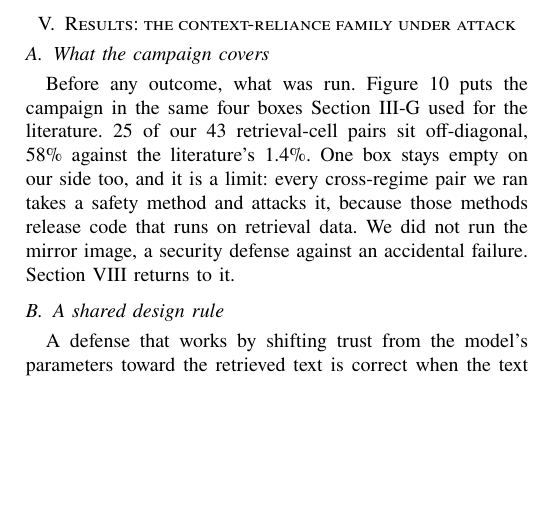
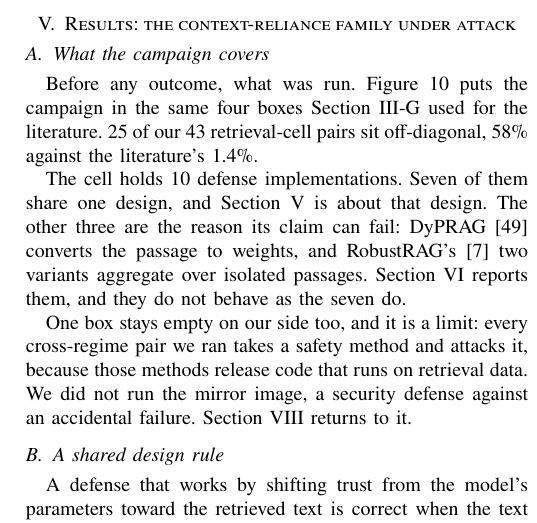
Before and after one commit to Nyamtulla/context_poison, a LaTeX paper (latex/main.tex, which reads latex/sections/08-results.tex): part of one column of page 12 of 24, cut so that both start at the same text, the shorter picture padded with empty space. Compiled offline with pdfLaTeX.

Commit message:
Name the cell's ten implementations and queue the mirror direction

```diff
--- a/latex/sections/08-results.tex
+++ b/latex/sections/08-results.tex
@@ -8,11 +8,20 @@ Before any outcome, what was run. Figure~\ref{fig:transferours} puts the
 campaign in the same four boxes Section~\ref{sec:emptycell} used for the
 literature. \NOursCrossPairs{} of our \NOursPairs{}
 retrieval-cell pairs sit off-diagonal, \PctOursCross{}\% against the
-literature's \PctCrossCommunity{}\%. One box stays empty on our side too,
-and it is a limit: every cross-regime pair we ran takes a
-safety method and attacks it, because those methods release code that runs
-on retrieval data. We did not run the mirror image, a security defense
-against an accidental failure. Section~\ref{sec:threats} returns to it.
+literature's \PctCrossCommunity{}\%.
+
+The cell holds \NRagImpl{} defense implementations. Seven of them share one
+design, and Section~\ref{sec:results} is about that design. The other three
+are the reason its claim can fail: DyPRAG~\cite{tan-2025-dynamic} converts
+the passage to weights, and RobustRAG's~\cite{xiang-2024-certifiably} two
+variants aggregate over isolated passages. Section~\ref{sec:results2}
+reports them, and they do not behave as the seven do.
+
+One box stays empty on our side too, and it is a limit: every cross-regime
+pair we ran takes a safety method and attacks it, because those methods
+release code that runs on retrieval data. We did not run the mirror image, a
+security defense against an accidental failure.
+Section~\ref{sec:threats} returns to it.
 
 \begin{figure}[t]
 \centering
```
Also changed, not shown: scripts/sched/jobs.tsv (+2 -0 lines).
